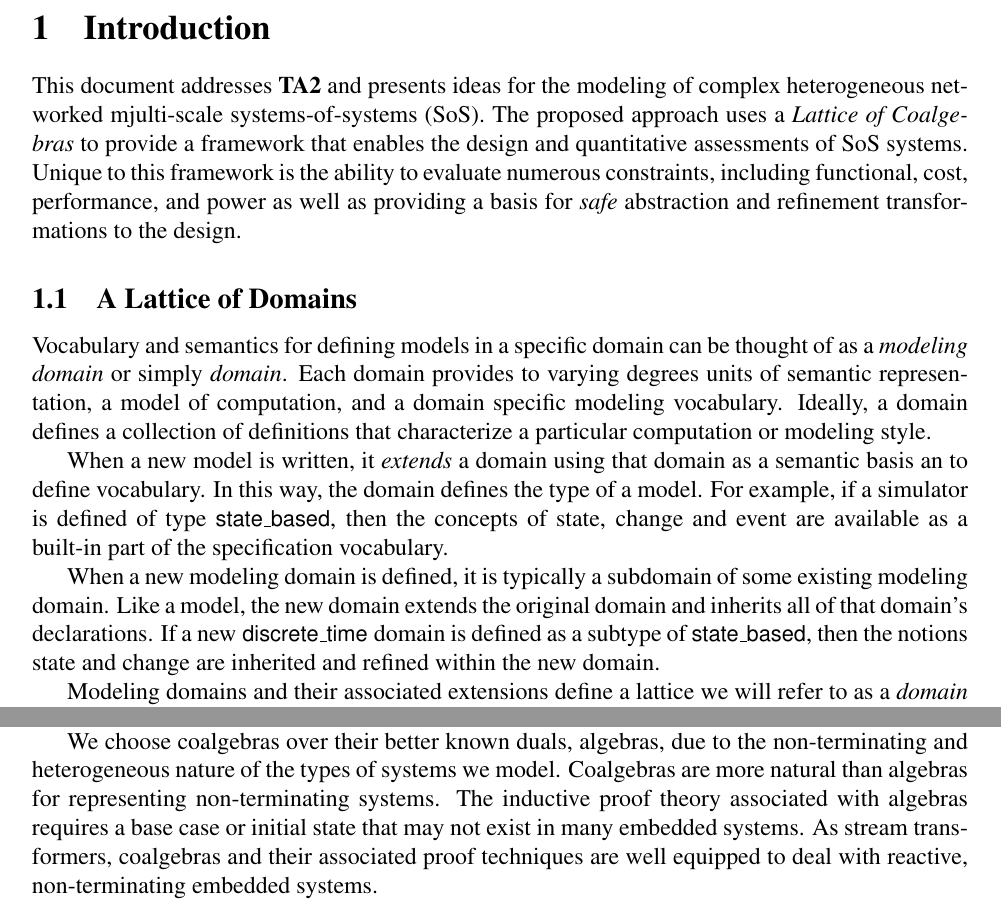
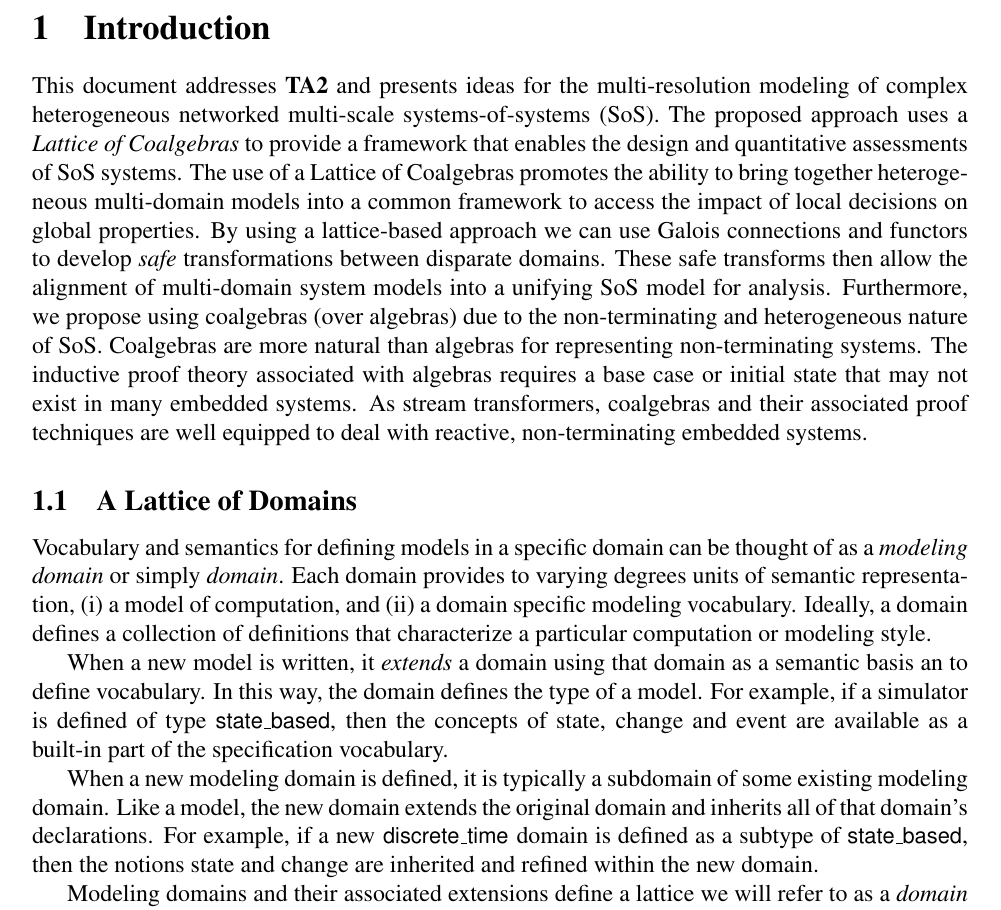
Before and after one commit to wilseypa/cascade, a LaTeX document (whitepaper/main.tex): two parts of pages 2 and 3 of 5 before the commit and part of page 2 of 5 after it, the two joined at a grey line, cut so that both start at the same text. Compiled offline with pdfLaTeX.

Commit message:
rewrote intro and attempted to apply an abstraction functor to some of the prose.  done for today.

```diff
--- a/whitepaper/main.tex
+++ b/whitepaper/main.tex
@@ -55,35 +55,38 @@ Technical Point of Contact: \begin{minipage}[t]{4in}
 
 \section{Introduction}
 
-This document addresses \textbf{TA2} and presents ideas for the
-modeling of complex heterogeneous networked mjulti-scale
-systems-of-systems (SoS).  The proposed approach uses a \emph{Lattice
-  of Coalgebras} to provide a framework that enables the design and
-quantitative assessments of SoS systems.  Unique to this framework is
-the ability to evaluate numerous constraints, including functional,
-cost, performance, and power as well as providing a basis for
-\emph{safe} abstraction and refinement transformations to the design.
+This document addresses \textbf{TA2} and presents ideas for the multi-resolution modeling
+of complex heterogeneous networked multi-scale systems-of-systems (SoS).  The proposed
+approach uses a \emph{Lattice of Coalgebras} to provide a framework that enables the
+design and quantitative assessments of SoS systems.  The use of a Lattice of Coalgebras
+promotes the ability to bring together heterogeneous multi-domain models into a common
+framework to access the impact of local decisions on global properties.  By using a
+lattice-based approach we can use Galois connections and functors to develop \emph{safe}
+transformations between disparate domains.  These safe transforms then allow the alignment
+of multi-domain system models into a unifying SoS model for analysis.  Furthermore, we
+propose using coalgebras (over algebras) due to the non-terminating and heterogeneous
+nature of SoS.  Coalgebras are more natural than algebras for representing non-terminating
+systems.  The inductive proof theory associated with algebras requires a base case or
+initial state that may not exist in many embedded systems.  As stream transformers,
+coalgebras and their associated proof techniques are well equipped to deal with reactive,
+non-terminating embedded systems.
 
 \subsection{A Lattice of Domains}
 
-Vocabulary and semantics for defining models in a specific domain can
-be thought of as a \emph{modeling domain} or simply \emph{domain}.
-Each domain provides to varying degrees units of semantic
-representation, a model of computation, and a domain specific modeling
-vocabulary.  Ideally, a domain defines a collection of definitions
-that characterize a particular computation or modeling style.
+Vocabulary and semantics for defining models in a specific domain can be thought of as a
+\emph{modeling domain} or simply \emph{domain}.  Each domain provides to varying degrees
+units of semantic representation, (i) a model of computation, and (ii) a domain specific
+modeling vocabulary.  Ideally, a domain defines a collection of definitions that
+characterize a particular computation or modeling style.
 
-When a new model is written, it \emph{extends} a domain using that
-domain as a semantic basis an to define vocabulary.  In this way, the
-domain defines the type of a model.  For example, if a simulator is
-defined of type \lstinline!state_based!, then the concepts of state,
-change and event are available as a built-in part of the specification
-vocabulary.
+When a new model is written, it \emph{extends} a domain using that domain as a semantic
+basis an to define vocabulary.  In this way, the domain defines the type of a model.  For
+example, if a simulator is defined of type \lstinline!state_based!, then the concepts of
+state, change and event are available as a built-in part of the specification vocabulary.
 
-When a new modeling domain is defined, it is typically a subdomain of
-some existing modeling domain.  Like a model, the new domain extends
-the original domain and inherits all of that domain's declarations.
-If a new \lstinline!discrete_time! domain is defined as a subtype of
-\lstinline!state_based!, then the notions state and change are
+When a new modeling domain is defined, it is typically a subdomain of some existing
+modeling domain.  Like a model, the new domain extends the original domain and inherits
+all of that domain's declarations.  For example, if a new \lstinline!discrete_time! domain
+is defined as a subtype of \lstinline!state_based!, then the notions state and change are
 inherited and refined within the new domain.
 
@@ -132,34 +140,29 @@ observation is the next state given by \lstinline!next(s)!:
 
 \noindent mapping one system state observation to another.
 
-We choose coalgebras over their better known duals, algebras, due to
-the non-terminating and heterogeneous nature of the types of systems
-we model.  Coalgebras are more natural than algebras for representing
-non-terminating systems.  The inductive proof theory associated with
-algebras requires a base case or initial state that may not exist in
-many embedded systems.  As stream transformers, coalgebras and their
-associated proof techniques are well equipped to deal with reactive,
-non-terminating embedded systems.
+%% We choose coalgebras over their better known duals, algebras, due to the
+%% non-terminating and heterogeneous nature of the types of systems we model.  Coalgebras
+%% are more natural than algebras for representing non-terminating systems.  The inductive
+%% proof theory associated with algebras requires a base case or initial state that may
+%% not exist in many embedded systems.  As stream transformers, coalgebras and their
+%% associated proof techniques are well equipped to deal with reactive, non-terminating
+%% embedded systems.
 
-The heterogeneous nature of system-level specifications requires that
-multiple computation models be considered during modeling and
-analysis.  In the coalgebra, $\abstate$ can be held abstract with no
-associated concrete type.  Specific states simply become observations
-of the abstract state making multiple simultaneous state observations
-possible.  Furthermore, by defining relationships between states in
-different domains, one can relate information associated with one
-state observation to information associated with other state
-observations.  This critical feature allows determination of when
-information observed in one domain impacts information observed in
-another.
+The heterogeneous nature of system-level specifications requires that multiple computation
+models be considered during modeling and analysis.  In the coalgebra, $\abstate$ can be
+held abstract with no associated concrete type.  Specific states simply become
+observations of the abstract state making multiple simultaneous state observations
+possible.  Furthermore, by defining relationships between states in different domains, one
+can relate information associated with one state observation to information associated
+with other state observations.  This critical feature allows determination of when
+information observed in one domain impacts information observed in another.
 
 \section{Lattice of Coalgebras}
 
-Using this semantic basis, we can use the domain lattice to define
-specification transformation and composition.  Additionally, the
-lattice facilitates establishing the safety of such operations using
-Galois connections.  Each of these is critical to supporting model
-heterogeneity and composition necessary for system-level design.
+Using this semantic basis, we can use the domain lattice to define specification
+transformation and composition.  Additionally, the lattice facilitates establishing the
+safety of such operations using Galois connections.  Each of these is critical to
+supporting model heterogeneity and composition necessary for system-level design.
 
 % Functors and products discussed in this section and homomorphisms
 % discussed earlier are examples of reflective Rosetta operations making
```
Also changed, not shown: whitepaper/main.pdf, whitepaper/main.tex (73 more changed lines).
